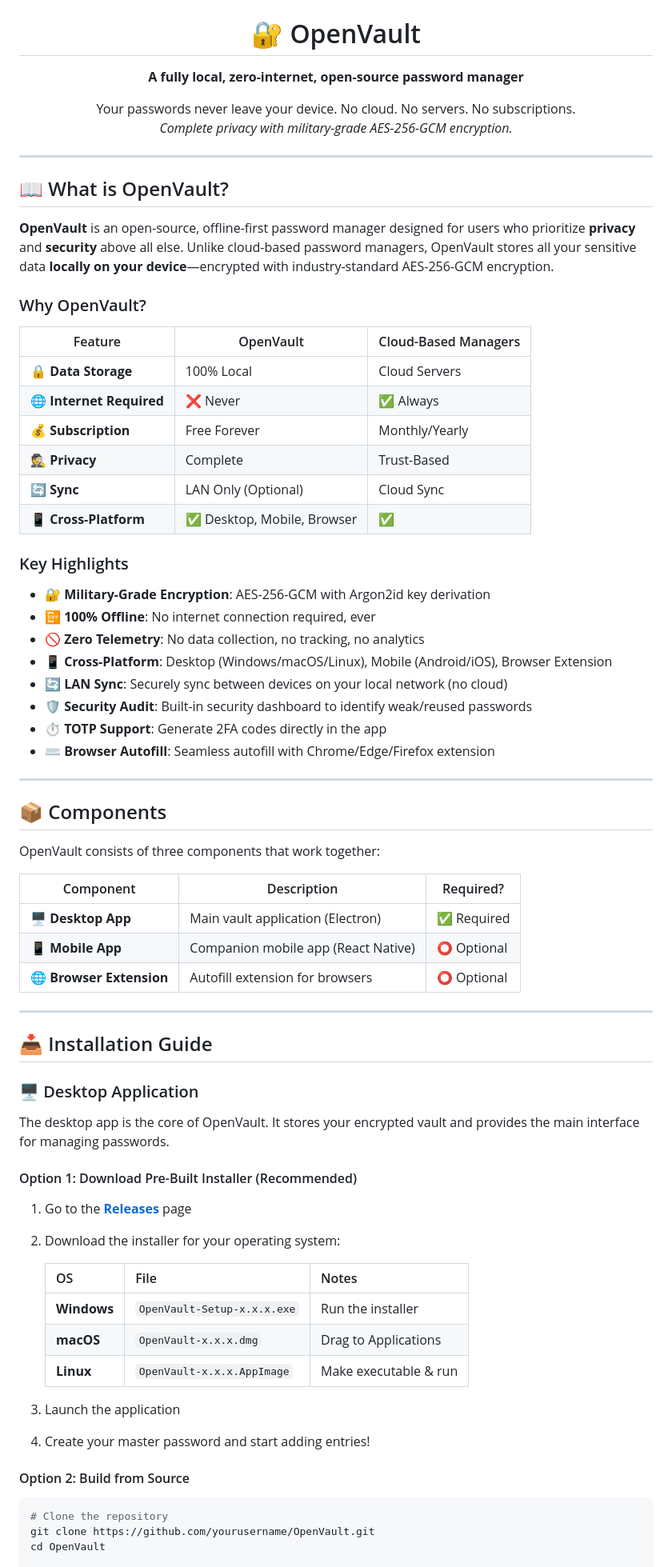
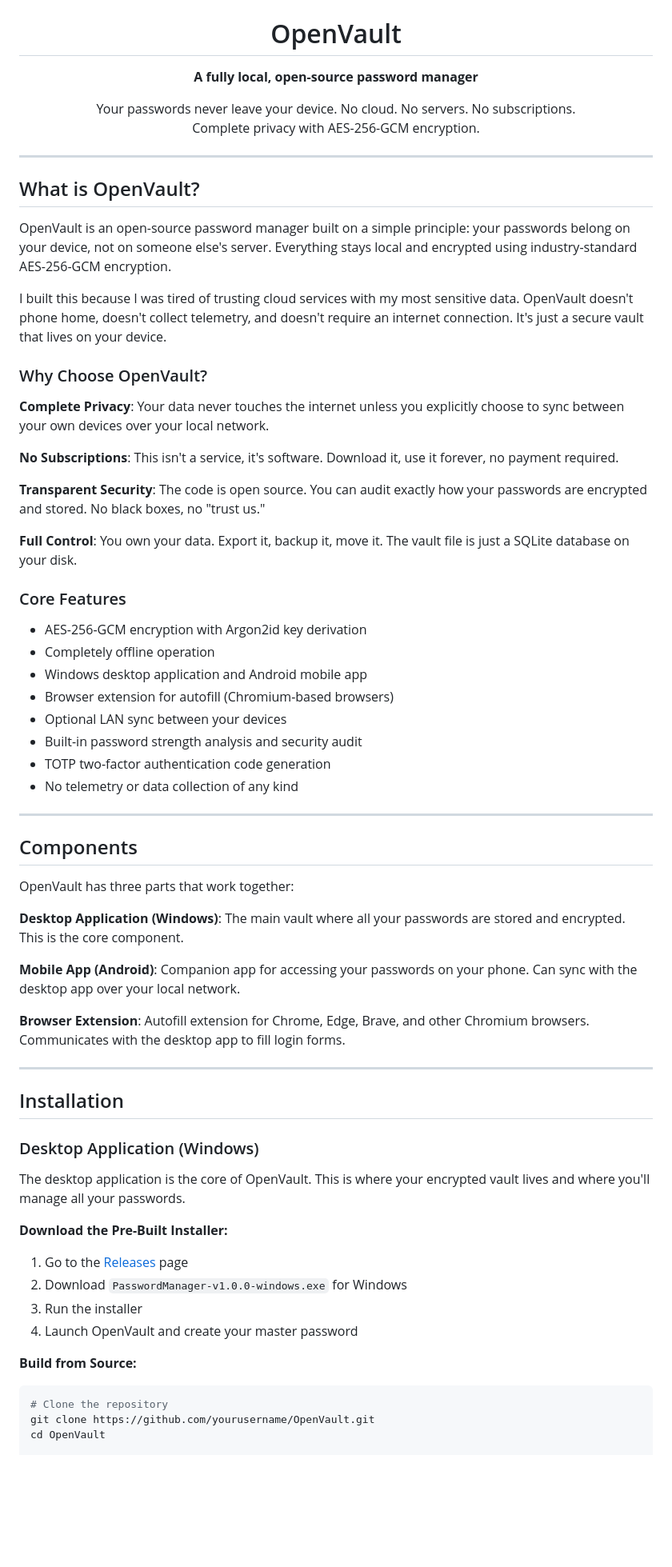
Before and after one commit to ARYANJATHAR/OpenVault, a Markdown page: README.md, the part around one of its changes. Shown at 80% size. GitHub-like rendering; blank space fills up the shorter version.

````diff
--- a/README.md
+++ b/README.md
@@ -4,80 +4,74 @@
   <img src="https://img.shields.io/badge/Encryption-AES--256--GCM-red?style=for-the-badge" alt="Encryption"/>
 </p>
 
-<h1 align="center">🔐 OpenVault</h1>
+<h1 align="center">OpenVault</h1>
 
 <p align="center">
-  <strong>A fully local, zero-internet, open-source password manager</strong>
+  <strong>A fully local, open-source password manager</strong>
 </p>
 
 <p align="center">
   Your passwords never leave your device. No cloud. No servers. No subscriptions.<br/>
-  <em>Complete privacy with military-grade AES-256-GCM encryption.</em>
+  Complete privacy with AES-256-GCM encryption.
 </p>
 
 ---
 
-## 📖 What is OpenVault?
+## What is OpenVault?
 
-**OpenVault** is an open-source, offline-first password manager designed for users who prioritize **privacy** and **security** above all else. Unlike cloud-based password managers, OpenVault stores all your sensitive data **locally on your device**—encrypted with industry-standard AES-256-GCM encryption.
+OpenVault is an open-source password manager built on a simple principle: your passwords belong on your device, not on someone else's server. Everything stays local and encrypted using industry-standard AES-256-GCM encryption.
 
-### Why OpenVault?
+I built this because I was tired of trusting cloud services with my most sensitive data. OpenVault doesn't phone home, doesn't collect telemetry, and doesn't require an internet connection. It's just a secure vault that lives on your device.
 
-| Feature | OpenVault | Cloud-Based Managers |
-|---------|-----------|---------------------|
-| 🔒 **Data Storage** | 100% Local | Cloud Servers |
-| 🌐 **Internet Required** | ❌ Never | ✅ Always |
-| 💰 **Subscription** | Free Forever | Monthly/Yearly |
-| 🕵️ **Privacy** | Complete | Trust-Based |
-| 🔄 **Sync** | LAN Only (Optional) | Cloud Sync |
-| 📱 **Cross-Platform** | ✅ Desktop, Mobile, Browser | ✅ |
+### Why Choose OpenVault?
 
-### Key Highlights
+**Complete Privacy**: Your data never touches the internet unless you explicitly choose to sync between your own devices over your local network.
 
-- **🔐 Military-Grade Encryption**: AES-256-GCM with Argon2id key derivation
-- **📴 100% Offline**: No internet connection required, ever
-- **🚫 Zero Telemetry**: No data collection, no tracking, no analytics
-- **📱 Cross-Platform**: Desktop (Windows/macOS/Linux), Mobile (Android/iOS), Browser Extension
-- **🔄 LAN Sync**: Securely sync between devices on your local network (no cloud)
-- **🛡️ Security Audit**: Built-in security dashboard to identify weak/reused passwords
-- **⏱️ TOTP Support**: Generate 2FA codes directly in the app
-- **⌨️ Browser Autofill**: Seamless autofill with Chrome/Edge/Firefox extension
+**No Subscriptions**: This isn't a service, it's software. Download it, use it forever, no payment required.
+
+**Transparent Security**: The code is open source. You can audit exactly how your passwords are encrypted and stored. No black boxes, no "trust us."
+
+**Full Control**: You own your data. Export it, backup it, move it. The vault file is just a SQLite database on your disk.
+
+### Core Features
+
+- AES-256-GCM encryption with Argon2id key derivation
+- Completely offline operation
+- Windows desktop application and Android mobile app
+- Browser extension for autofill (Chromium-based browsers)
+- Optional LAN sync between your devices
+- Built-in password strength analysis and security audit
+- TOTP two-factor authentication code generation
+- No telemetry or data collection of any kind
 
 ---
 
-## 📦 Components
+## Components
 
-OpenVault consists of three components that work together:
+OpenVault has three parts that work together:
 
-| Component | Description | Required? |
-|-----------|-------------|-----------|
-| **🖥️ Desktop App** | Main vault application (Electron) | ✅ Required |
-| **📱 Mobile App** | Companion mobile app (React Native) | ⭕ Optional |
-| **🌐 Browser Extension** | Autofill extension for browsers | ⭕ Optional |
+**Desktop Application (Windows)**: The main vault where all your passwords are stored and encrypted. This is the core component.
+
+**Mobile App (Android)**: Companion app for accessing your passwords on your phone. Can sync with the desktop app over your local network.
+
+**Browser Extension**: Autofill extension for Chrome, Edge, Brave, and other Chromium browsers. Communicates with the desktop app to fill login forms.
 
 ---
 
-## 📥 Installation Guide
+## Installation
 
-### 🖥️ Desktop Application
+### Desktop Application (Windows)
 
-The desktop app is the core of OpenVault. It stores your encrypted vault and provides the main interface for managing passwords.
+The desktop application is the core of OpenVault. This is where your encrypted vault lives and where you'll manage all your passwords.
 
-#### Option 1: Download Pre-Built Installer (Recommended)
+**Download the Pre-Built Installer:**
 
-1. Go to the [**Releases**](../../releases) page
-2. Download the installer for your operating system:
+1. Go to the [Releases](../../releases) page
+2. Download `PasswordManager-v1.0.0-windows.exe` for Windows
+3. Run the installer
+4. Launch OpenVault and create your master password
 
-   | OS | File | Notes |
-   |----|------|-------|
-   | **Windows** | `OpenVault-Setup-x.x.x.exe` | Run the installer |
-   | **macOS** | `OpenVault-x.x.x.dmg` | Drag to Applications |
-   | **Linux** | `OpenVault-x.x.x.AppImage` | Make executable & run |
-
-3. Launch the application
-4. Create your master password and start adding entries!
-
-#### Option 2: Build from Source
+**Build from Source:**
 
 ```bash
 # Clone the repository
````
Also changed, not shown: other parts of README.md (+118 -243 lines).
